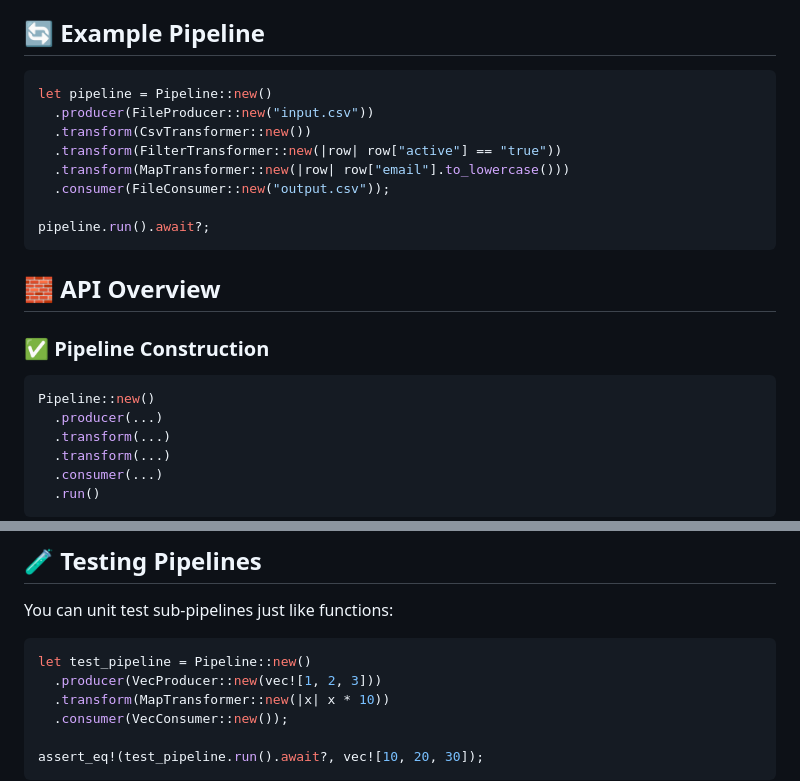
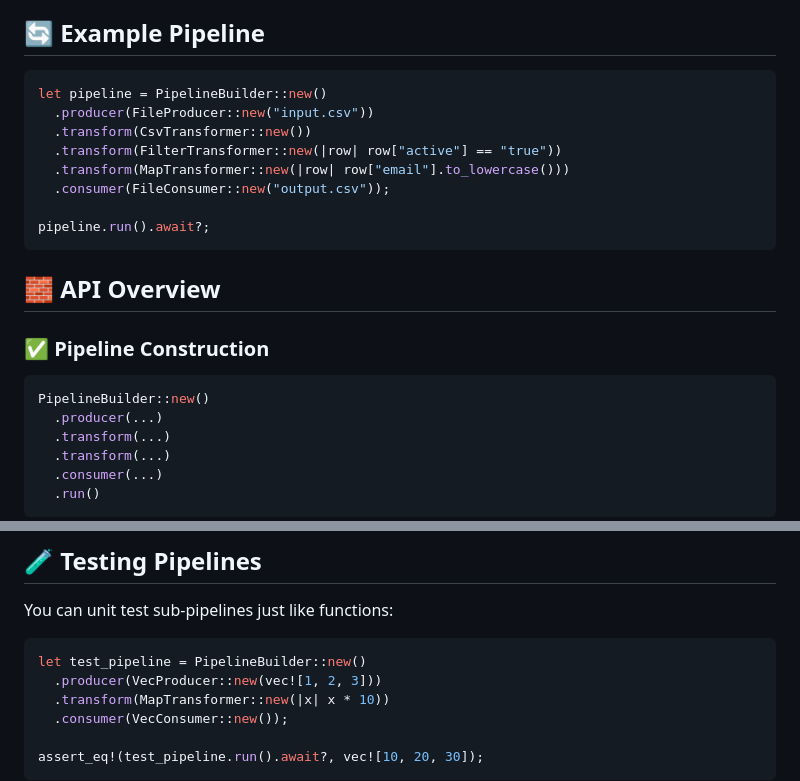
Before and after one commit to Industrial/streamweave, a Markdown page: README.md, 2 parts joined by grey strips. GitHub-like rendering.

Commit message:
doc(readme): updated readme with actual pipeline API

````diff
--- a/README.md
+++ b/README.md
@@ -33,7 +33,7 @@ All components can be chained together fluently.
 ## 🔄 Example Pipeline
 
 ```rust
-let pipeline = Pipeline::new()
+let pipeline = PipelineBuilder::new()
   .producer(FileProducer::new("input.csv"))
   .transform(CsvTransformer::new())
   .transform(FilterTransformer::new(|row| row["active"] == "true"))
@@ -48,7 +48,7 @@ pipeline.run().await?;
 ### ✅ Pipeline Construction
 
 ```rust
-Pipeline::new()
+PipelineBuilder::new()
   .producer(...)
   .transform(...)
   .transform(...)
@@ -150,7 +150,7 @@ fn clean_emails() -> impl Transformer<Row, String, Error> {
 You can unit test sub-pipelines just like functions:
 
 ```rust
-let test_pipeline = Pipeline::new()
+let test_pipeline = PipelineBuilder::new()
   .producer(VecProducer::new(vec![1, 2, 3]))
   .transform(MapTransformer::new(|x| x * 10))
   .consumer(VecConsumer::new());
````
